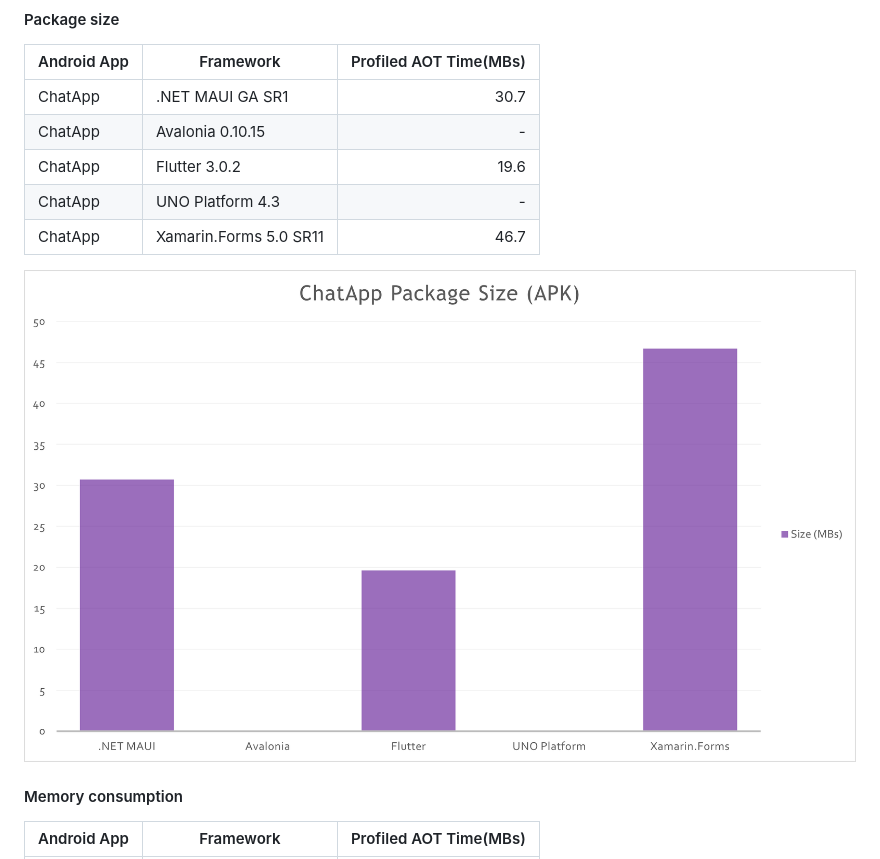
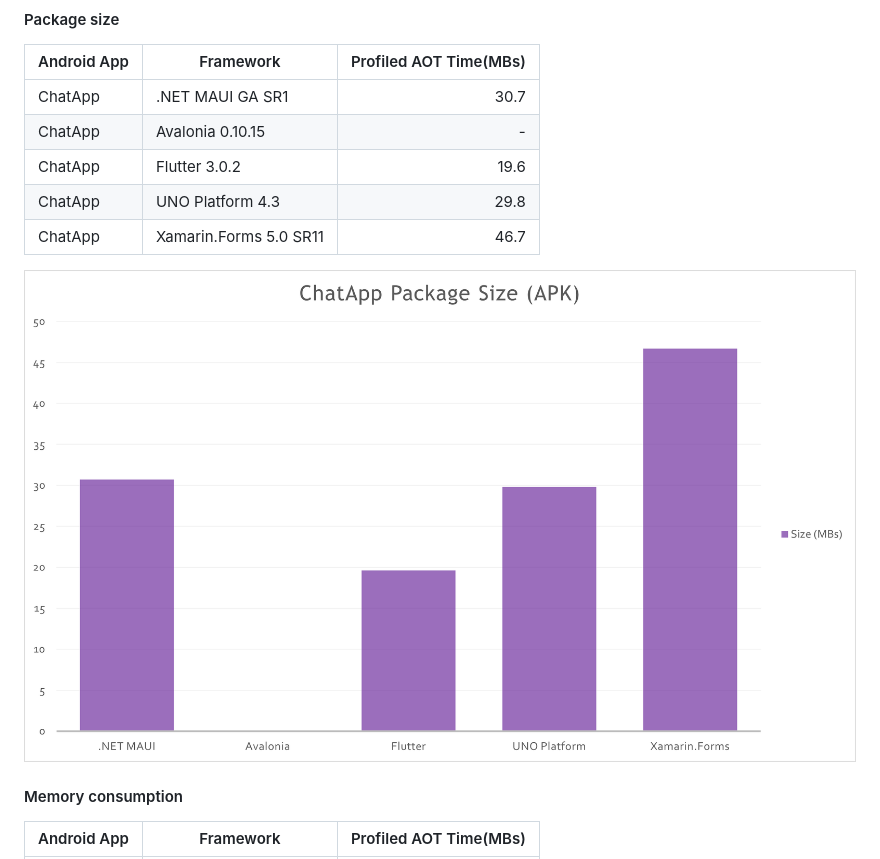
Before and after one commit to andreinitescu/cross-platform-performance, a Markdown page: README.md, the part around the change. GitHub-like rendering; pictures changed too: images/chat-app-size.png.

Commit message:
Updated ChatApp size chart

```diff
--- a/README.md
+++ b/README.md
@@ -77,7 +77,7 @@ _(lower values are better)_
 | ChatApp    |  .NET MAUI GA SR1          |                 30.7 |
 | ChatApp    |  Avalonia 0.10.15           |                 - |
 | ChatApp    |  Flutter 3.0.2            |                 19.6 |
-| ChatApp    |  UNO Platform 4.3       |                 - |
+| ChatApp    |  UNO Platform 4.3       |                 29.8 |
 | ChatApp    |  Xamarin.Forms 5.0 SR11     |                 46.7 |
 
 ![ChatApp Package size](images/chat-app-size.png)
```
Also changed, not shown: 3 other files.
